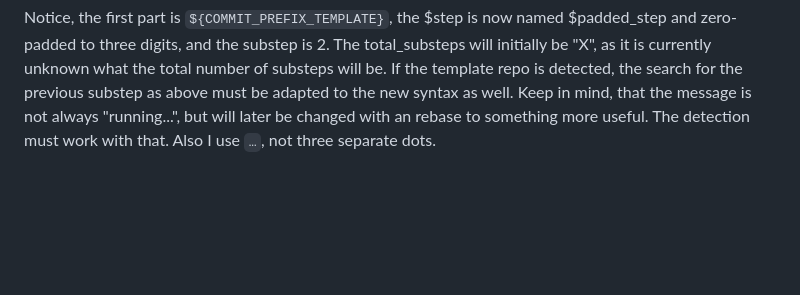
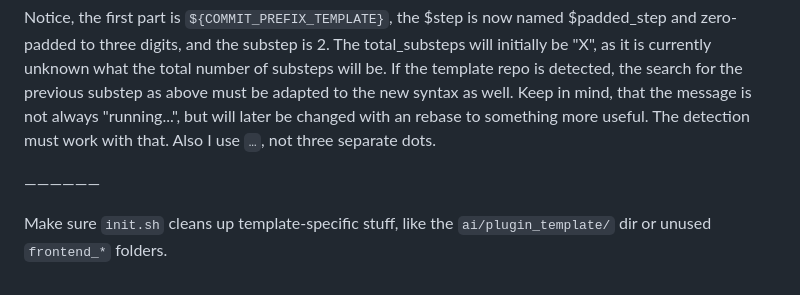
Before and after one commit to luckydonald/hoass_nanoleaf-effect-card, a Markdown page: ai/plugin_template/query.md, the part around the change. Drawn GitHub-style; blank space fills up the shorter version.

Commit message:
📄TEMPLATE | 🤌 ai: updated query

```diff
--- a/ai/plugin_template/query.md
+++ b/ai/plugin_template/query.md
@@ -143,3 +143,7 @@ COMMIT_MSG_STEP_TEMPLATE="${COMMIT_PREFIX_TEMPLATE}✨ ai: [{padded_step}] {msg}
 Notice, the first part is `${COMMIT_PREFIX_TEMPLATE}`, the $step is now named $padded_step and zero-padded to three digits, and the substep is 2. The total_substeps will initially be "X", as it is currently unknown what the total number of substeps will be.
 If the template repo is detected, the search for the previous substep as above must be adapted to the new syntax as well.
 Keep in mind, that the message is not always "running...", but will later be changed with an rebase to something more useful. The detection must work with that. Also I use `…`, not three separate dots.
+
+——————
+
+Make sure `init.sh` cleans up template-specific stuff, like the `ai/plugin_template/` dir or unused `frontend_*` folders.
```
